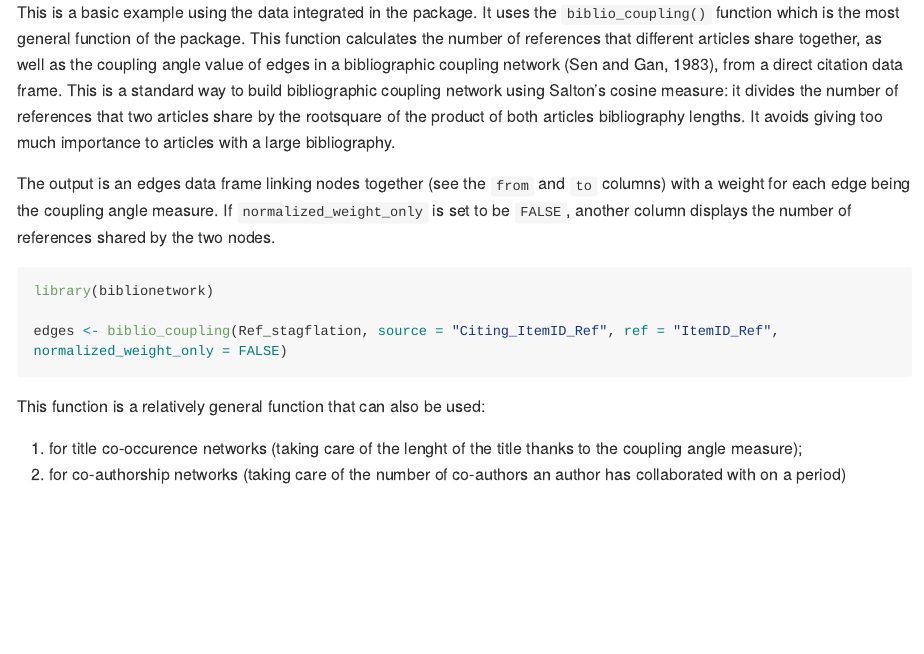
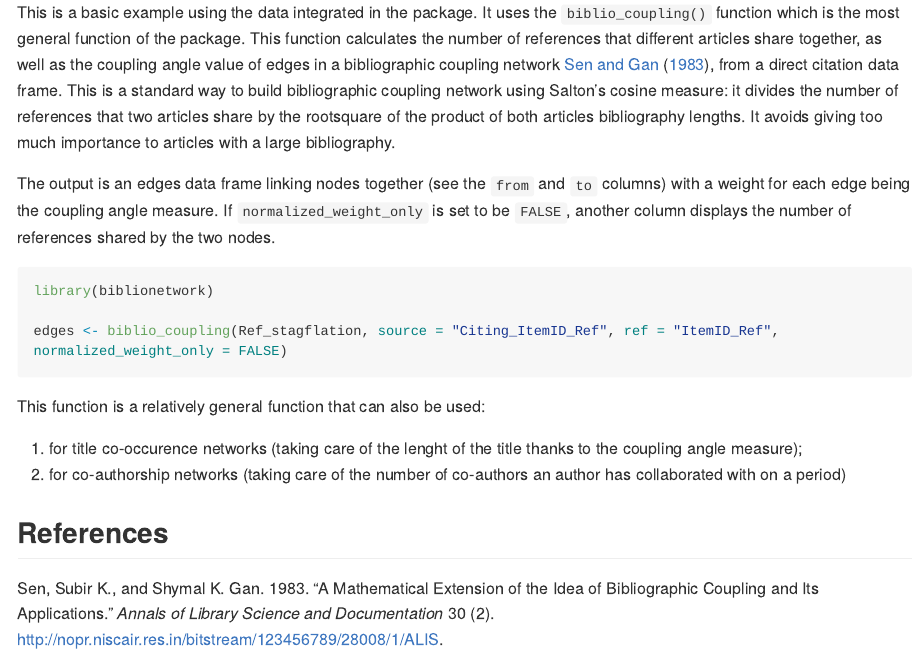
Before and after one commit to agoutsmedt/biblionetwork, an R Markdown document (README.Rmd): the page in a window 1100 px wide, from 500 px down. The pictures show the output file README.md that the author committed with the source, drawn offline in the style of GitHub; long lines of code are wrapped.

Commit message:
Adding REFERENCES.bib and chicago-author-date.csl in `inst/` Using the Rdpack macros in `biblio_coupling()` documentation. Integrating references in the function documentation and in the .Rmd

```diff
--- a/README.Rmd
+++ b/README.Rmd
@@ -1,5 +1,13 @@
 ---
 output: github_document
+
+###
+### Bibliography settings
+###
+bibliography: ./inst/REFERENCES.bib
+csl:  ./inst/chicago-author-date.csl
+suppress-bibliography: false
+link-citations: true
 ---
 
 <!-- README.md is generated from README.Rmd. Please edit that file -->
@@ -31,7 +39,7 @@ devtools::install_github("agoutsmedt/biblionetwork")
 
 ## Example
 
-This is a basic example using the data integrated in the package. It uses the `biblio_coupling()` function which is the most general function of the package. This function calculates the number of references that different articles share together, as well as the coupling angle value of edges in a bibliographic coupling network (Sen and Gan, 1983), from a direct citation data frame. This is a standard way to build bibliographic coupling network using Salton's cosine measure: it divides the number of references that two articles share by the rootsquare of the product of both articles bibliography lengths. It avoids giving too much importance to articles with a large bibliography.
+This is a basic example using the data integrated in the package. It uses the `biblio_coupling()` function which is the most general function of the package. This function calculates the number of references that different articles share together, as well as the coupling angle value of edges in a bibliographic coupling network @sen1983, from a direct citation data frame. This is a standard way to build bibliographic coupling network using Salton's cosine measure: it divides the number of references that two articles share by the rootsquare of the product of both articles bibliography lengths. It avoids giving too much importance to articles with a large bibliography.
 
 The output is an edges data frame linking nodes together (see the `from` and `to` columns) with a weight for each edge being the coupling angle measure. If `normalized_weight_only` is set to be `FALSE`, another column displays the number of references shared by the two nodes.
 
@@ -46,3 +54,5 @@ This function is a relatively general function that can also be used:
 
 1. for title co-occurence networks (taking care of the lenght of the title thanks to the coupling angle measure);
 1. for co-authorship networks (taking care of the number of co-authors an author has collaborated with on a period)
+
+## References
--- /dev/null
+++ b/inst/REFERENCES.bib
@@ -0,0 +1,12 @@
+
+@article{sen1983,
+  title = {A Mathematical Extension of the Idea of Bibliographic Coupling and Its Applications},
+  author = {Sen, Subir K. and Gan, Shymal K.},
+  year = {1983},
+  journal = {Annals of library science and documentation},
+  volume = {30},
+  url = {http://nopr.niscair.res.in/bitstream/123456789/28008/1/ALIS%2030(2)%2078-82.pdf},
+  number = {2}
+}
+% == BibLateX quality report for sen1983:
+% Unexpected field 'publisher'
```
Also changed, not shown: R/biblio_coupling.R (renamed from R/bibli_coupling.R, +5 -3 lines), README.md, inst/chicago-author-date.csl (added), 4 other files.
